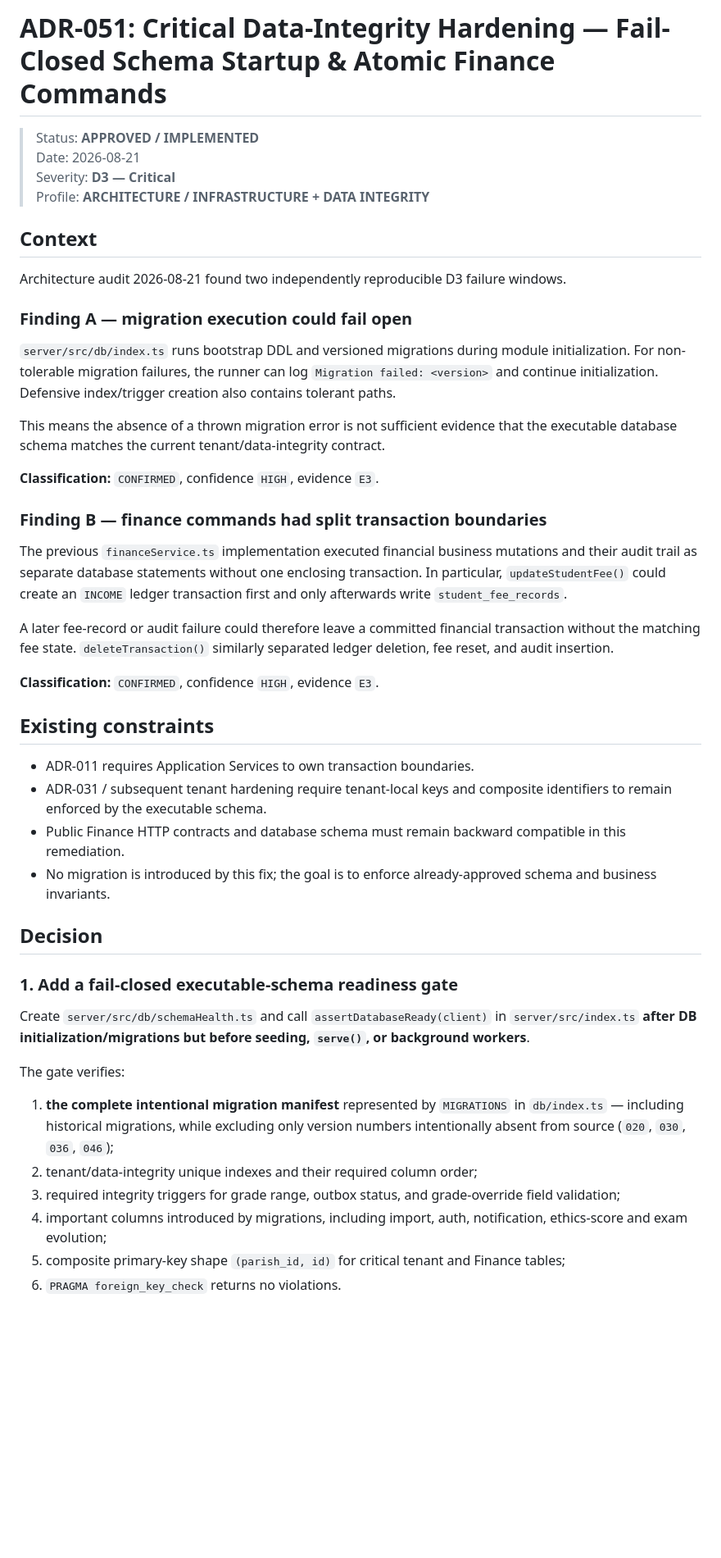
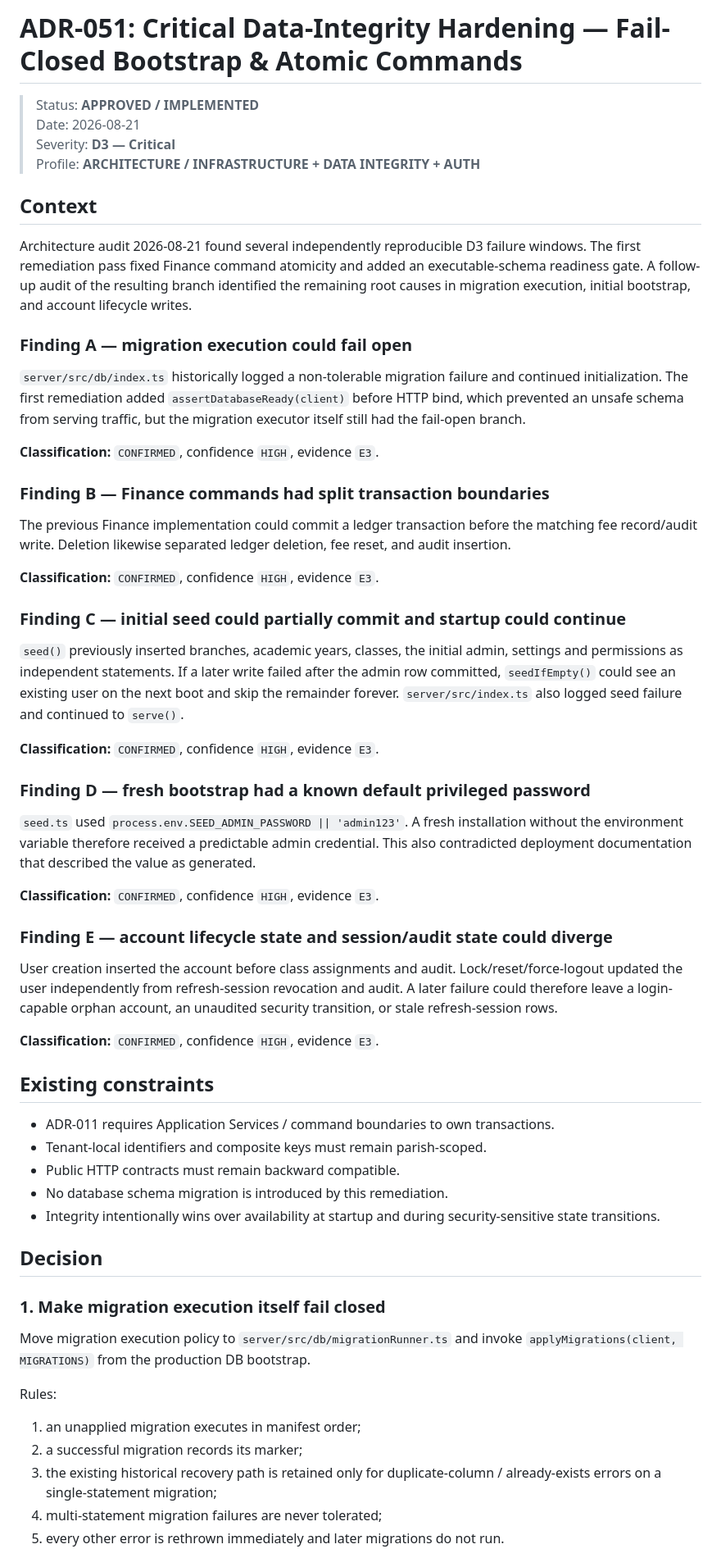
Before and after one commit to billfan157-pixel/TNTTVN, a Markdown page: docs/ADR-051_CRITICAL_DATA_INTEGRITY_HARDENING.md, the part around one of its changes. Shown at 82% size. Drawn GitHub-style; blank space fills up the shorter version.

```diff
--- a/docs/ADR-051_CRITICAL_DATA_INTEGRITY_HARDENING.md
+++ b/docs/ADR-051_CRITICAL_DATA_INTEGRITY_HARDENING.md
@@ -1,49 +1,63 @@
-# ADR-051: Critical Data-Integrity Hardening — Fail-Closed Schema Startup & Atomic Finance Commands
+# ADR-051: Critical Data-Integrity Hardening — Fail-Closed Bootstrap & Atomic Commands
 
 > Status: **APPROVED / IMPLEMENTED**
 > Date: 2026-08-21
 > Severity: **D3 — Critical**
-> Profile: **ARCHITECTURE / INFRASTRUCTURE + DATA INTEGRITY**
+> Profile: **ARCHITECTURE / INFRASTRUCTURE + DATA INTEGRITY + AUTH**
 
 ## Context
 
-Architecture audit 2026-08-21 found two independently reproducible D3 failure windows.
+Architecture audit 2026-08-21 found several independently reproducible D3 failure windows. The first remediation pass fixed Finance command atomicity and added an executable-schema readiness gate. A follow-up audit of the resulting branch identified the remaining root causes in migration execution, initial bootstrap, and account lifecycle writes.
 
 ### Finding A — migration execution could fail open
 
-`server/src/db/index.ts` runs bootstrap DDL and versioned migrations during module initialization. For non-tolerable migration failures, the runner can log `Migration failed: <version>` and continue initialization. Defensive index/trigger creation also contains tolerant paths.
-
-This means the absence of a thrown migration error is not sufficient evidence that the executable database schema matches the current tenant/data-integrity contract.
+`server/src/db/index.ts` historically logged a non-tolerable migration failure and continued initialization. The first remediation added `assertDatabaseReady(client)` before HTTP bind, which prevented an unsafe schema from serving traffic, but the migration executor itself still had the fail-open branch.
 
 **Classification:** `CONFIRMED`, confidence `HIGH`, evidence `E3`.
 
-### Finding B — finance commands had split transaction boundaries
+### Finding B — Finance commands had split transaction boundaries
 
-The previous `financeService.ts` implementation executed financial business mutations and their audit trail as separate database statements without one enclosing transaction. In particular, `updateStudentFee()` could create an `INCOME` ledger transaction first and only afterwards write `student_fee_records`.
+The previous Finance implementation could commit a ledger transaction before the matching fee record/audit write. Deletion likewise separated ledger deletion, fee reset, and audit insertion.
 
-A later fee-record or audit failure could therefore leave a committed financial transaction without the matching fee state. `deleteTransaction()` similarly separated ledger deletion, fee reset, and audit insertion.
+**Classification:** `CONFIRMED`, confidence `HIGH`, evidence `E3`.
+
+### Finding C — initial seed could partially commit and startup could continue
+
+`seed()` previously inserted branches, academic years, classes, the initial admin, settings and permissions as independent statements. If a later write failed after the admin row committed, `seedIfEmpty()` could see an existing user on the next boot and skip the remainder forever. `server/src/index.ts` also logged seed failure and continued to `serve()`.
+
+**Classification:** `CONFIRMED`, confidence `HIGH`, evidence `E3`.
+
+### Finding D — fresh bootstrap had a known default privileged password
+
+`seed.ts` used `process.env.SEED_ADMIN_PASSWORD || 'admin123'`. A fresh installation without the environment variable therefore received a predictable admin credential. This also contradicted deployment documentation that described the value as generated.
+
+**Classification:** `CONFIRMED`, confidence `HIGH`, evidence `E3`.
+
+### Finding E — account lifecycle state and session/audit state could diverge
+
+User creation inserted the account before class assignments and audit. Lock/reset/force-logout updated the user independently from refresh-session revocation and audit. A later failure could therefore leave a login-capable orphan account, an unaudited security transition, or stale refresh-session rows.
 
 **Classification:** `CONFIRMED`, confidence `HIGH`, evidence `E3`.
 
 ## Existing constraints
 
-- ADR-011 requires Application Services to own transaction boundaries.
-- ADR-031 / subsequent tenant hardening require tenant-local keys and composite identifiers to remain enforced by the executable schema.
-- Public Finance HTTP contracts and database schema must remain backward compatible in this remediation.
-- No migration is introduced by this fix; the goal is to enforce already-approved schema and business invariants.
+- ADR-011 requires Application Services / command boundaries to own transactions.
+- Tenant-local identifiers and composite keys must remain parish-scoped.
+- Public HTTP contracts must remain backward compatible.
+- No database schema migration is introduced by this remediation.
+- Integrity intentionally wins over availability at startup and during security-sensitive state transitions.
 
 ## Decision
 
-### 1. Add a fail-closed executable-schema readiness gate
+### 1. Make migration execution itself fail closed
 
-Create `server/src/db/schemaHealth.ts` and call `assertDatabaseReady(client)` in `server/src/index.ts` **after DB initialization/migrations but before seeding, `serve()`, or background workers**.
+Move migration execution policy to `server/src/db/migrationRunner.ts` and invoke `applyMigrations(client, MIGRATIONS)` from the production DB bootstrap.
 
-The gate verifies:
+Rules:
 
-1. **the complete intentional migration manifest** represented by `MIGRATIONS` in `db/index.ts` — including historical migrations, while excluding only version numbers intentionally absent from source (`020`, `030`, `036`, `046`);
-2. tenant/data-integrity unique indexes and their required column order;
-3. required integrity triggers for grade range, outbox status, and grade-override field validation;
-4. important columns introduced by migrations, including import, auth, notification, ethics-score and exam evolution;
-5. composite primary-key shape `(parish_id, id)` for critical tenant and Finance tables;
-6. `PRAGMA foreign_key_check` returns no violations.
+1. an unapplied migration executes in manifest order;
+2. a successful migration records its marker;
+3. the existing historical recovery path is retained only for duplicate-column / already-exists errors on a single-statement migration;
+4. multi-statement migration failures are never tolerated;
+5. every other error is rethrown immediately and later migrations do not run.
 
```
Also changed, not shown: other parts of docs/ADR-051_CRITICAL_DATA_INTEGRITY_HARDENING.md (+92 -53 lines).
